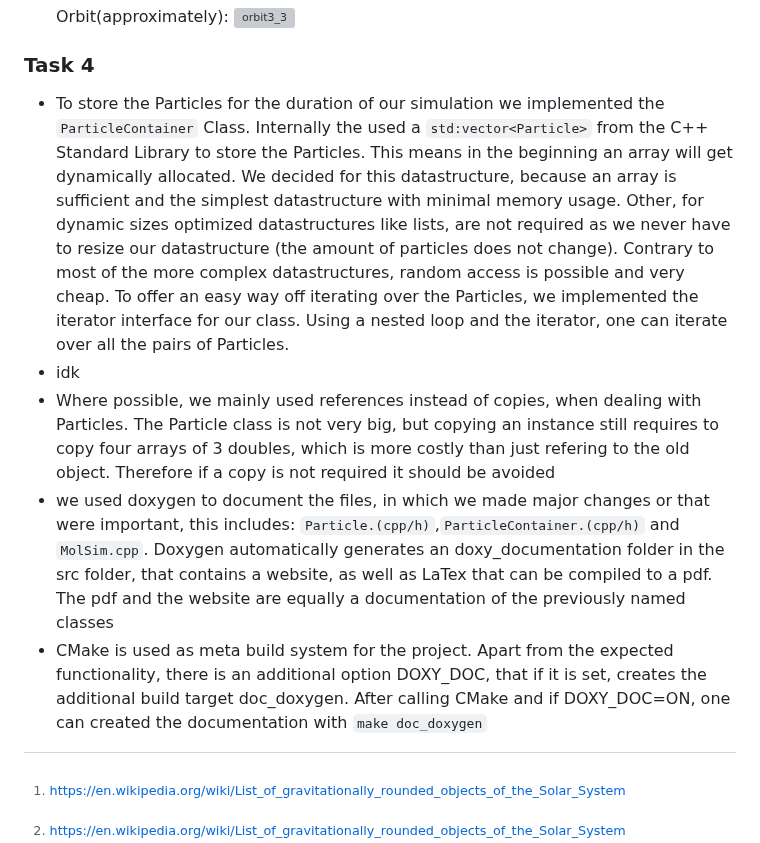
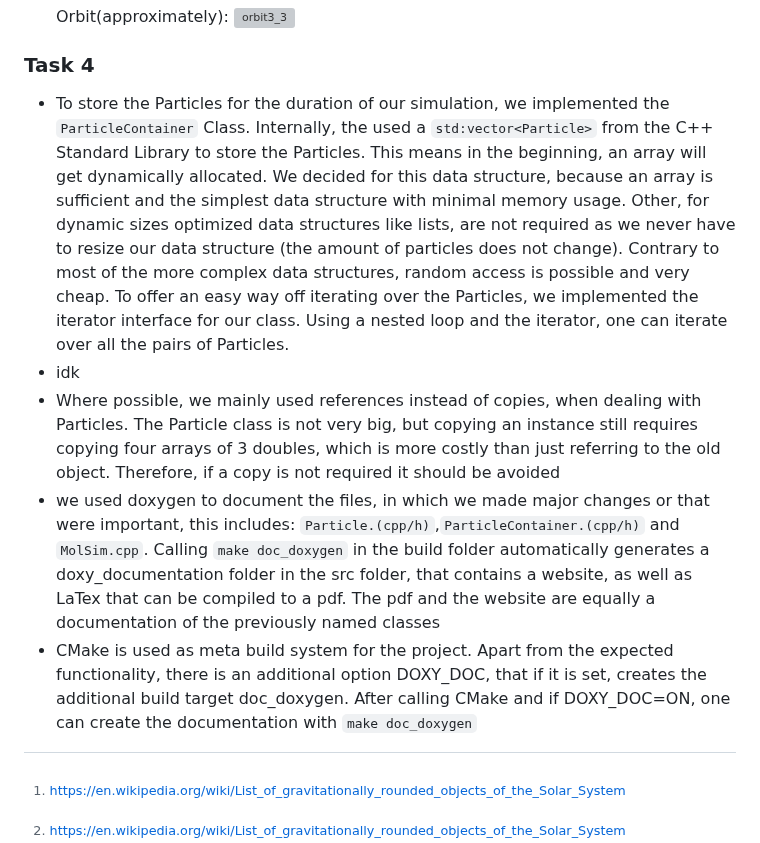
Before and after one commit to TUM-I5/MolSim, a Markdown page: submission/README.md, the part around the change. Rendered like a GitHub page; grey boxes are pictures that could not be loaded.

Commit message:
Report changes

```diff
--- a/submission/README.md
+++ b/submission/README.md
@@ -74,12 +74,11 @@ https://github.com/Grazvy/PSEMolDyn_GroupB/assets/101070208/0a9f6b0d-07b4-4f3f-a
 
 
 ### Task 4
-- To store the Particles for the duration of our simulation we implemented the `ParticleContainer` Class. Internally the used a `std:vector<Particle>` from the C++ Standard Library to store the Particles. This means in the beginning an array will get dynamically allocated.  We decided for this datastructure, because an array is sufficient and the simplest datastructure with minimal memory usage. Other, for dynamic sizes optimized datastructures like lists, are not required as we never have to resize our datastructure (the amount of particles does not change). Contrary to most of the more complex datastructures, random access is possible and very cheap. To offer an easy way off iterating over the Particles, we implemented the iterator interface for our class. Using a nested loop and the iterator, one can iterate over all the pairs of Particles.
+- To store the Particles for the duration of our simulation, we implemented the `ParticleContainer` Class. Internally, the used a `std:vector<Particle>` from the C++ Standard Library to store the Particles. This means in the beginning, an array will get dynamically allocated.  We decided for this data structure, because an array is sufficient and the simplest data structure with minimal memory usage. Other, for dynamic sizes optimized data structures like lists, are not required as we never have to resize our data structure (the amount of particles does not change). Contrary to most of the more complex data structures, random access is possible and very cheap. To offer an easy way off iterating over the Particles, we implemented the iterator interface for our class. Using a nested loop and the iterator, one can iterate over all the pairs of Particles.
 - idk
-- Where possible, we mainly used references instead of copies, when dealing with Particles. The Particle class is not very big, but copying an instance still requires to copy four arrays of 3 doubles, which is more costly than just refering to the old object. Therefore if a copy is not required it should be avoided
-- we used doxygen to document the files, in which we made major changes or that were important, this includes: `Particle.(cpp/h)`,`ParticleContainer.(cpp/h)` and `MolSim.cpp`. Doxygen automatically generates an doxy_documentation folder in the src folder, that contains a website, as well as LaTex that can be compiled to a pdf. The pdf and the website are equally a documentation of the previously named classes
-- CMake is used as meta build system for the project. Apart from the expected functionality, there is an additional option DOXY_DOC, that if it is set, creates the additional build target doc_doxygen. After calling CMake and if DOXY_DOC=ON, one can created the documentation with `make doc_doxygen`
-
+- Where possible, we mainly used references instead of copies, when dealing with Particles. The Particle class is not very big, but copying an instance still requires copying four arrays of 3 doubles, which is more costly than just referring to the old object. Therefore, if a copy is not required it should be avoided
+- we used doxygen to document the files, in which we made major changes or that were important, this includes: `Particle.(cpp/h)`,`ParticleContainer.(cpp/h)` and `MolSim.cpp`. Calling `make doc_doxygen` in the build folder automatically generates a doxy_documentation folder in the src folder, that contains a website, as well as LaTex that can be compiled to a pdf. The pdf and the website are equally a documentation of the previously named classes
+- CMake is used as meta build system for the project. Apart from the expected functionality, there is an additional option DOXY_DOC, that if it is set, creates the additional build target doc_doxygen. After calling CMake and if DOXY_DOC=ON, one can create the documentation with `make doc_doxygen`
 
 
 
```
